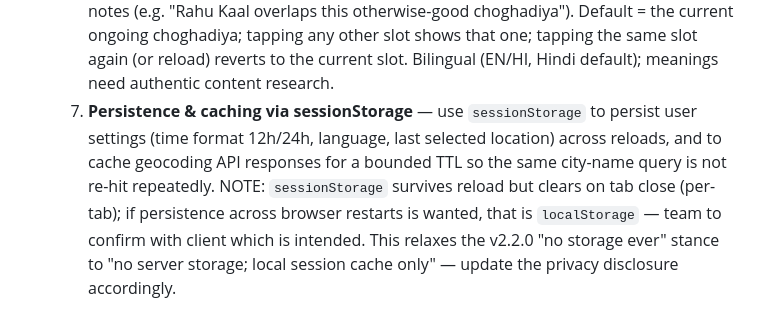
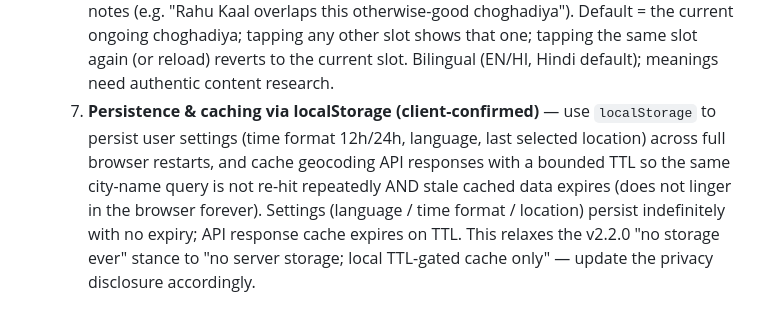
Before and after one commit to vishalnagda1/choghadiya, a Markdown page: docs/00-brief.md, the part around the change. Rendered like a GitHub page.

Commit message:
docs(brief): item 7 client-confirmed localStorage + GATE 2 supersession log [t_5b740a52]

```diff
--- a/docs/00-brief.md
+++ b/docs/00-brief.md
@@ -100,11 +100,11 @@ tag (semantic version bump from current package.json 2.1.0, e.g. v2.2.0).
      Default = the current ongoing choghadiya; tapping any other slot shows that one;
      tapping the same slot again (or reload) reverts to the current slot. Bilingual
      (EN/HI, Hindi default); meanings need authentic content research.
-  7. **Persistence & caching via sessionStorage** — use `sessionStorage` to persist
-     user settings (time format 12h/24h, language, last selected location) across
-     reloads, and to cache geocoding API responses for a bounded TTL so the same
-     city-name query is not re-hit repeatedly. NOTE: `sessionStorage` survives reload
-     but clears on tab close (per-tab); if persistence across browser restarts is
-     wanted, that is `localStorage` — team to confirm with client which is intended.
+  7. **Persistence & caching via localStorage (client-confirmed)** — use `localStorage`
+     to persist user settings (time format 12h/24h, language, last selected location)
+     across full browser restarts, and cache geocoding API responses with a bounded TTL
+     so the same city-name query is not re-hit repeatedly AND stale cached data expires
+     (does not linger in the browser forever). Settings (language / time format /
+     location) persist indefinitely with no expiry; API response cache expires on TTL.
      This relaxes the v2.2.0 "no storage ever" stance to "no server storage; local
-     session cache only" — update the privacy disclosure accordingly.
+     TTL-gated cache only" — update the privacy disclosure accordingly.
```
Also changed, not shown: docs/STATUS.md (+1 -0 lines).
